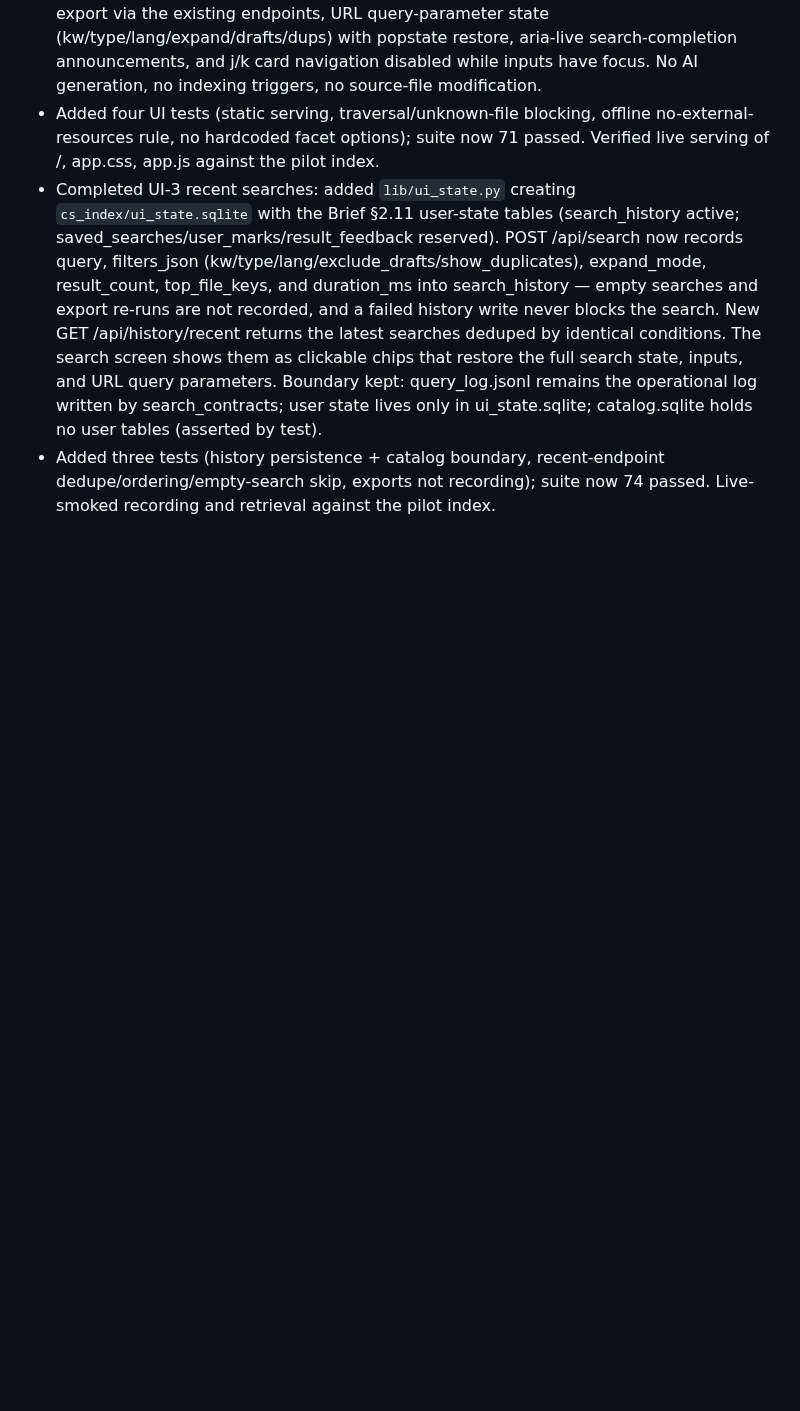
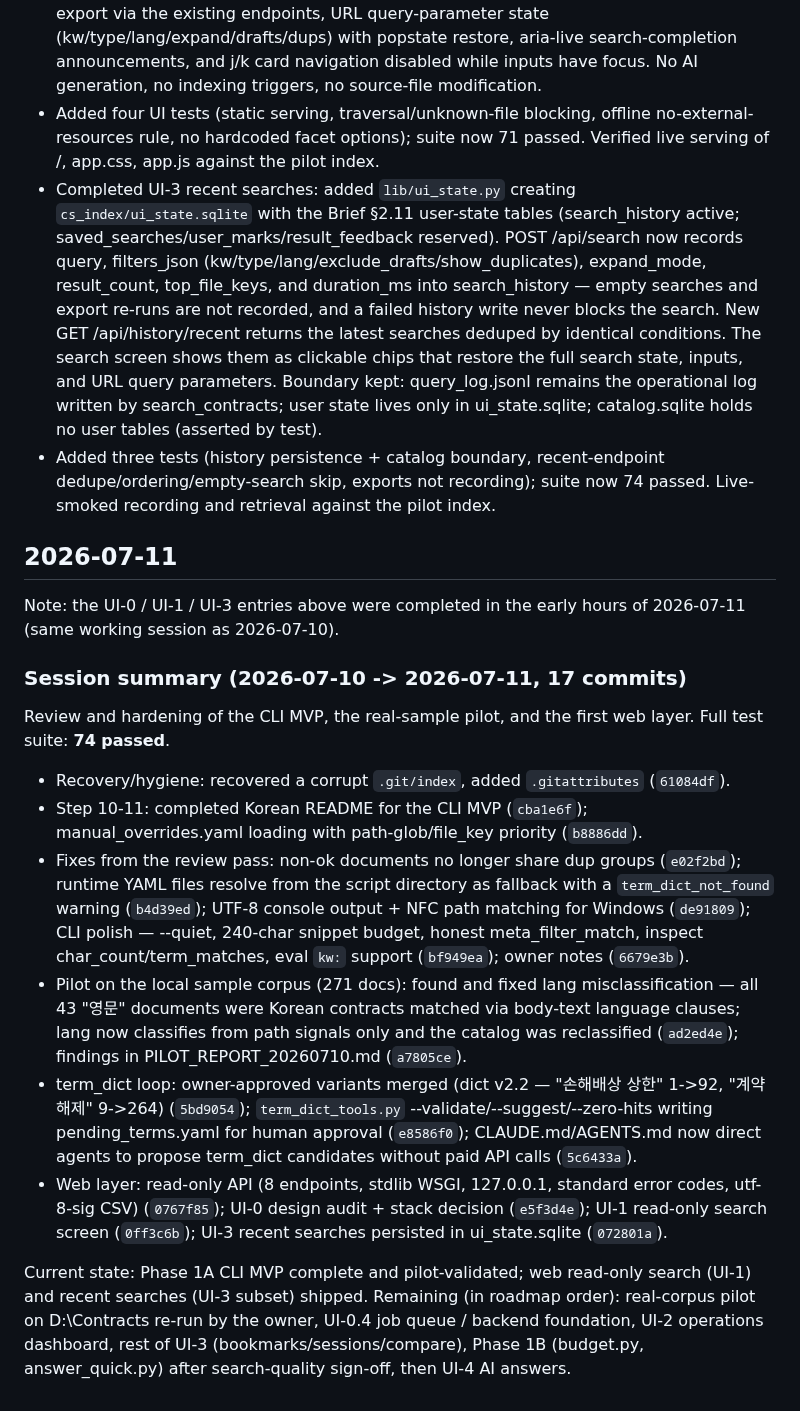
Before and after one commit to qchoi2/docs_app, a Markdown page: progress.md, the part around the change. Rendered like a GitHub page; blank space fills up the shorter version.

Commit message:
docs: summarize session progress

```diff
--- a/progress.md
+++ b/progress.md
@@ -138,3 +138,21 @@
 - Added four UI tests (static serving, traversal/unknown-file blocking, offline no-external-resources rule, no hardcoded facet options); suite now 71 passed. Verified live serving of /, app.css, app.js against the pilot index.
 - Completed UI-3 recent searches: added `lib/ui_state.py` creating `cs_index/ui_state.sqlite` with the Brief §2.11 user-state tables (search_history active; saved_searches/user_marks/result_feedback reserved). POST /api/search now records query, filters_json (kw/type/lang/exclude_drafts/show_duplicates), expand_mode, result_count, top_file_keys, and duration_ms into search_history — empty searches and export re-runs are not recorded, and a failed history write never blocks the search. New GET /api/history/recent returns the latest searches deduped by identical conditions. The search screen shows them as clickable chips that restore the full search state, inputs, and URL query parameters. Boundary kept: query_log.jsonl remains the operational log written by search_contracts; user state lives only in ui_state.sqlite; catalog.sqlite holds no user tables (asserted by test).
 - Added three tests (history persistence + catalog boundary, recent-endpoint dedupe/ordering/empty-search skip, exports not recording); suite now 74 passed. Live-smoked recording and retrieval against the pilot index.
+
+## 2026-07-11
+
+Note: the UI-0 / UI-1 / UI-3 entries above were completed in the early hours of 2026-07-11 (same working session as 2026-07-10).
+
+### Session summary (2026-07-10 -> 2026-07-11, 17 commits)
+
+Review and hardening of the CLI MVP, the real-sample pilot, and the first web layer. Full test suite: **74 passed**.
+
+- Recovery/hygiene: recovered a corrupt `.git/index`, added `.gitattributes` (`61084df`).
+- Step 10-11: completed Korean README for the CLI MVP (`cba1e6f`); manual_overrides.yaml loading with path-glob/file_key priority (`b8886dd`).
+- Fixes from the review pass: non-ok documents no longer share dup groups (`e02f2bd`); runtime YAML files resolve from the script directory as fallback with a `term_dict_not_found` warning (`b4d39ed`); UTF-8 console output + NFC path matching for Windows (`de91809`); CLI polish — --quiet, 240-char snippet budget, honest meta_filter_match, inspect char_count/term_matches, eval `kw:` support (`bf949ea`); owner notes (`6679e3b`).
+- Pilot on the local sample corpus (271 docs): found and fixed lang misclassification — all 43 "영문" documents were Korean contracts matched via body-text language clauses; lang now classifies from path signals only and the catalog was reclassified (`ad2ed4e`); findings in PILOT_REPORT_20260710.md (`a7805ce`).
+- term_dict loop: owner-approved variants merged (dict v2.2 — "손해배상 상한" 1->92, "계약해제" 9->264) (`5bd9054`); `term_dict_tools.py` --validate/--suggest/--zero-hits writing pending_terms.yaml for human approval (`e8586f0`); CLAUDE.md/AGENTS.md now direct agents to propose term_dict candidates without paid API calls (`5c6433a`).
+- Web layer: read-only API (8 endpoints, stdlib WSGI, 127.0.0.1, standard error codes, utf-8-sig CSV) (`0767f85`); UI-0 design audit + stack decision (`e5f3d4e`); UI-1 read-only search screen (`0ff3c6b`); UI-3 recent searches persisted in ui_state.sqlite (`072801a`).
+
+Current state: Phase 1A CLI MVP complete and pilot-validated; web read-only search (UI-1) and recent searches (UI-3 subset) shipped.
+Remaining (in roadmap order): real-corpus pilot on D:\Contracts re-run by the owner, UI-0.4 job queue / backend foundation, UI-2 operations dashboard, rest of UI-3 (bookmarks/sessions/compare), Phase 1B (budget.py, answer_quick.py) after search-quality sign-off, then UI-4 AI answers.
```
